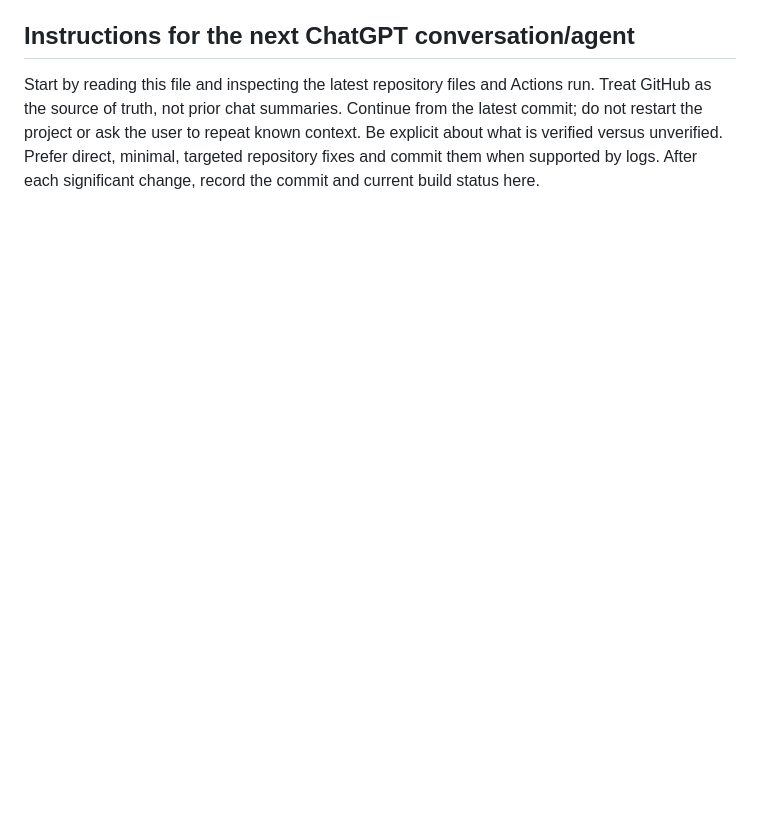
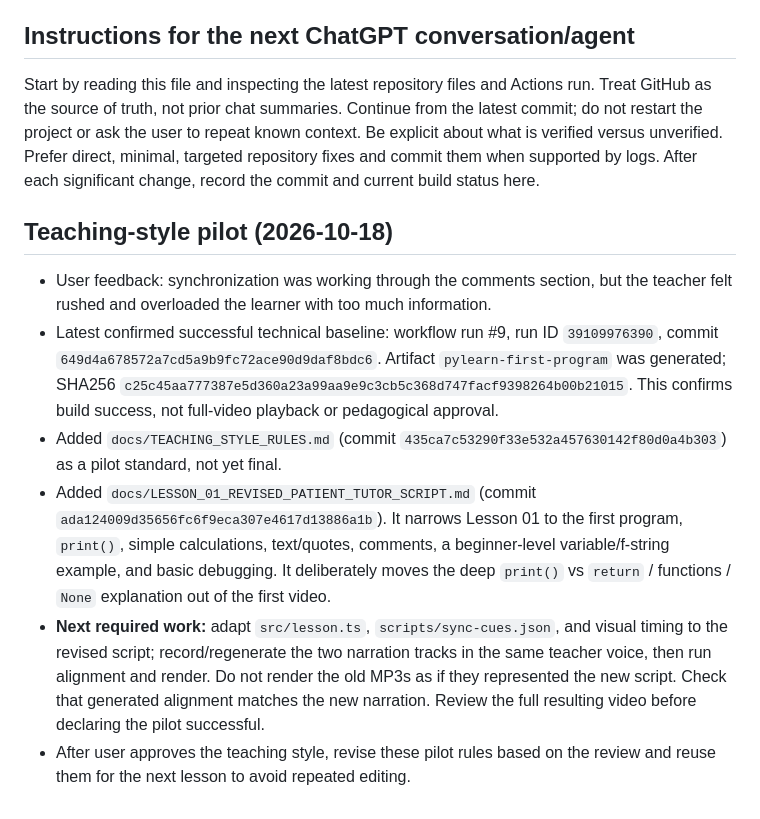
Before and after one commit to alanzeer262-lab/Apps, a Markdown page: PROJECT_HANDOVER.md, the part around the change. Drawn GitHub-style; blank space fills up the shorter version.

Commit message:
Record patient-tutor teaching pilot and next steps

```diff
--- a/PROJECT_HANDOVER.md
+++ b/PROJECT_HANDOVER.md
@@ -50,3 +50,12 @@ This currently anchors major scene and visual events; it does not necessarily an
 
 ## Instructions for the next ChatGPT conversation/agent
 Start by reading this file and inspecting the latest repository files and Actions run. Treat GitHub as the source of truth, not prior chat summaries. Continue from the latest commit; do not restart the project or ask the user to repeat known context. Be explicit about what is verified versus unverified. Prefer direct, minimal, targeted repository fixes and commit them when supported by logs. After each significant change, record the commit and current build status here.
+
+
+## Teaching-style pilot (2026-10-18)
+- User feedback: synchronization was working through the comments section, but the teacher felt rushed and overloaded the learner with too much information.
+- Latest confirmed successful technical baseline: workflow run #9, run ID `39109976390`, commit `649d4a678572a7cd5a9b9fc72ace90d9daf8bdc6`. Artifact `pylearn-first-program` was generated; SHA256 `c25c45aa777387e5d360a23a99aa9e9c3cb5c368d747facf9398264b00b21015`. This confirms build success, not full-video playback or pedagogical approval.
+- Added `docs/TEACHING_STYLE_RULES.md` (commit `435ca7c53290f33e532a457630142f80d0a4b303`) as a pilot standard, not yet final.
+- Added `docs/LESSON_01_REVISED_PATIENT_TUTOR_SCRIPT.md` (commit `ada124009d35656fc6f9eca307e4617d13886a1b`). It narrows Lesson 01 to the first program, `print()`, simple calculations, text/quotes, comments, a beginner-level variable/f-string example, and basic debugging. It deliberately moves the deep `print()` vs `return` / functions / `None` explanation out of the first video.
+- **Next required work:** adapt `src/lesson.ts`, `scripts/sync-cues.json`, and visual timing to the revised script; record/regenerate the two narration tracks in the same teacher voice, then run alignment and render. Do not render the old MP3s as if they represented the new script. Check that generated alignment matches the new narration. Review the full resulting video before declaring the pilot successful.
+- After user approves the teaching style, revise these pilot rules based on the review and reuse them for the next lesson to avoid repeated editing.
```
